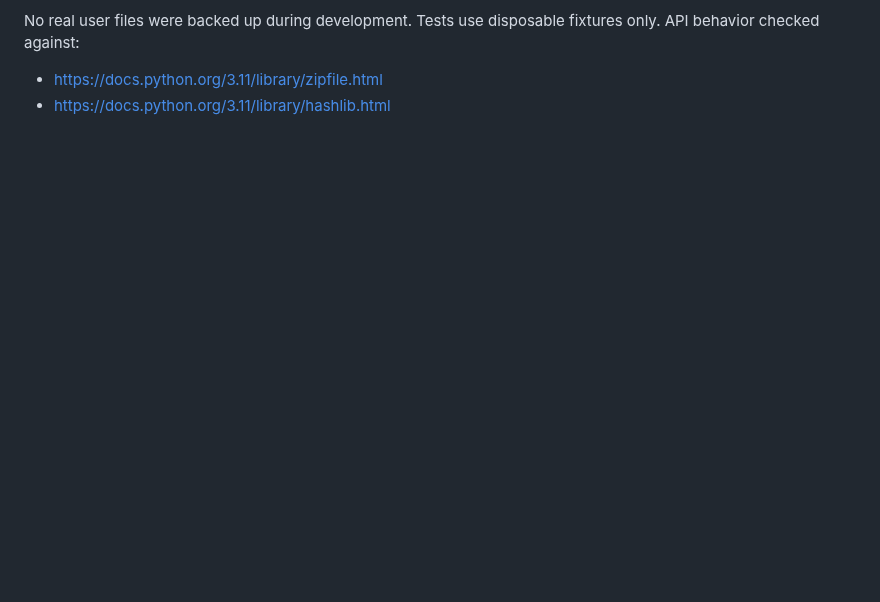
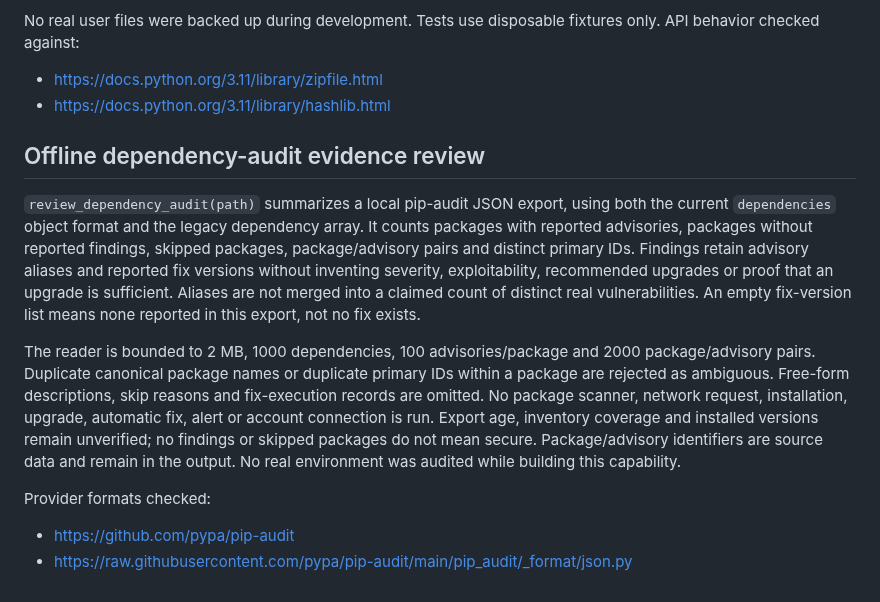
Before and after one commit to Ashokkunchala/Jarvis-Personal-AI, a Markdown page: docs/ABILITIES.md, the part around the change. Drawn GitHub-style; blank space fills up the shorter version.

```diff
--- a/docs/ABILITIES.md
+++ b/docs/ABILITIES.md
@@ -542,3 +542,28 @@ No real user files were backed up during development. Tests use disposable
 fixtures only. API behavior checked against:
 - https://docs.python.org/3.11/library/zipfile.html
 - https://docs.python.org/3.11/library/hashlib.html
+
+## Offline dependency-audit evidence review
+
+`review_dependency_audit(path)` summarizes a local pip-audit JSON export, using
+both the current `dependencies` object format and the legacy dependency array.
+It counts packages with reported advisories, packages without reported findings,
+skipped packages, package/advisory pairs and distinct primary IDs. Findings
+retain advisory aliases and reported fix versions without inventing severity,
+exploitability, recommended upgrades or proof that an upgrade is sufficient.
+Aliases are not merged into a claimed count of distinct real vulnerabilities.
+An empty fix-version list means none reported in this export, not no fix exists.
+
+The reader is bounded to 2 MB, 1000 dependencies, 100 advisories/package and
+2000 package/advisory pairs. Duplicate canonical package names or duplicate
+primary IDs within a package are rejected as ambiguous. Free-form descriptions,
+skip reasons and fix-execution records are omitted. No package scanner, network
+request, installation, upgrade, automatic fix, alert or account connection is
+run. Export age, inventory coverage and installed versions remain unverified;
+no findings or skipped packages do not mean secure. Package/advisory identifiers
+are source data and remain in the output. No real environment was audited
+while building this capability.
+
+Provider formats checked:
+- https://github.com/pypa/pip-audit
+- https://raw.githubusercontent.com/pypa/pip-audit/main/pip_audit/_format/json.py
```
